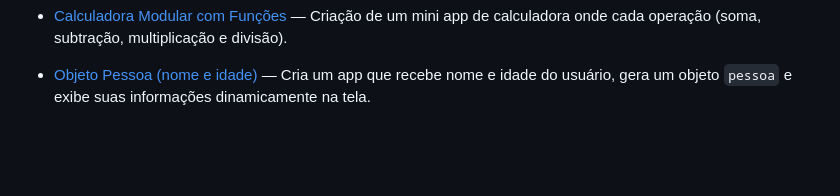
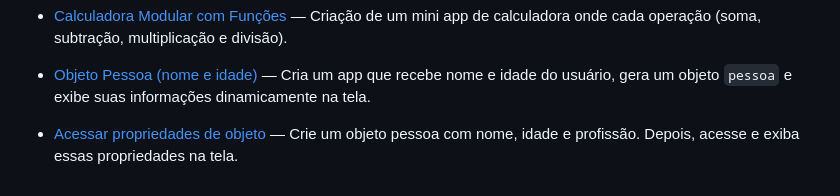
Before and after one commit to geovanesilvajr/html-css-javascript-challenges, a Markdown page: README.md, the part around the change. GitHub-like rendering; blank space fills up the shorter version.

Commit message:
Docs: Atualzar README desafio 35 - Acessar propriedades de objeto.

```diff
--- a/README.md
+++ b/README.md
@@ -43,3 +43,4 @@ O objetivo é praticar **JS + lógica de programação** com foco em **desenvolv
 - [Função Recursiva - Fatorial](./day-32-recursive-factorial/index.html) — Cria um app que calcula o fatorial de um número informado pelo usuário utilizando uma função recursiva.
 - [Calculadora Modular com Funções](./day-33-calculadora-modular/index.html) — Criação de um mini app de calculadora onde cada operação (soma, subtração, multiplicação e divisão).
 - [Objeto Pessoa (nome e idade)](./day-34-objeto-pessoa/index.html) — Cria um app que recebe nome e idade do usuário, gera um objeto `pessoa` e exibe suas informações dinamicamente na tela.
+- [Acessar propriedades de objeto](./day-35-propriedade-objeto/index.html) — Crie um objeto pessoa com nome, idade e profissão. Depois, acesse e exiba essas propriedades na tela.
```
